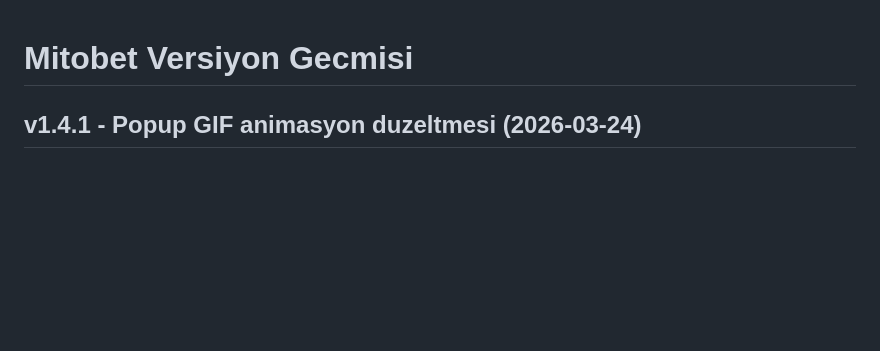
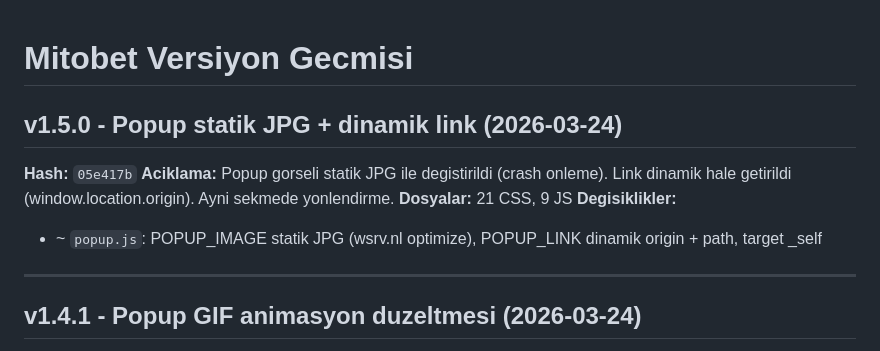
Before and after one commit to mitobet/style-core, a Markdown page: VERSIONS.md, the part around the change. GitHub-like rendering; blank space fills up the shorter version.

Commit message:
docs: v1.5.0 popup statik JPG + dinamik link - hash 05e417b
Made-with: Cursor

```diff
--- a/VERSIONS.md
+++ b/VERSIONS.md
@@ -1,4 +1,13 @@
 # Mitobet Versiyon Gecmisi
+
+## v1.5.0 - Popup statik JPG + dinamik link (2026-03-24)
+**Hash:** `05e417b`
+**Aciklama:** Popup gorseli statik JPG ile degistirildi (crash onleme). Link dinamik hale getirildi (window.location.origin). Ayni sekmede yonlendirme.
+**Dosyalar:** 21 CSS, 9 JS
+**Degisiklikler:**
+- ~ `popup.js`: POPUP_IMAGE statik JPG (wsrv.nl optimize), POPUP_LINK dinamik origin + path, target _self
+
+---
 
 ## v1.4.1 - Popup GIF animasyon duzeltmesi (2026-03-24)
 **Hash:** `dcdedaf`
```
Also changed, not shown: PIPELINE.md (+3 -3 lines).
